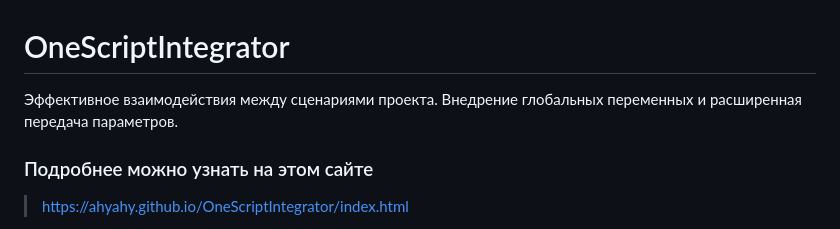
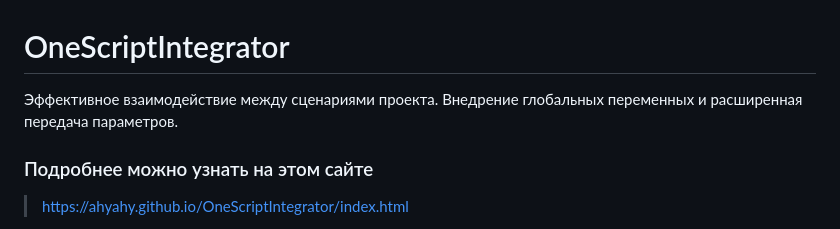
Before and after one commit to ahyahy/OneScriptIntegrator, a Markdown page: README.md, the part around the change. Drawn GitHub-style.

```diff
--- a/README.md
+++ b/README.md
@@ -1,5 +1,5 @@
 # OneScriptIntegrator
-Эффективное взаимодействия между сценариями проекта. Внедрение глобальных переменных и расширенная передача параметров.
+Эффективное взаимодействие между сценариями проекта. Внедрение глобальных переменных и расширенная передача параметров.
 
 ### Подробнее можно узнать на этом сайте
 
```
